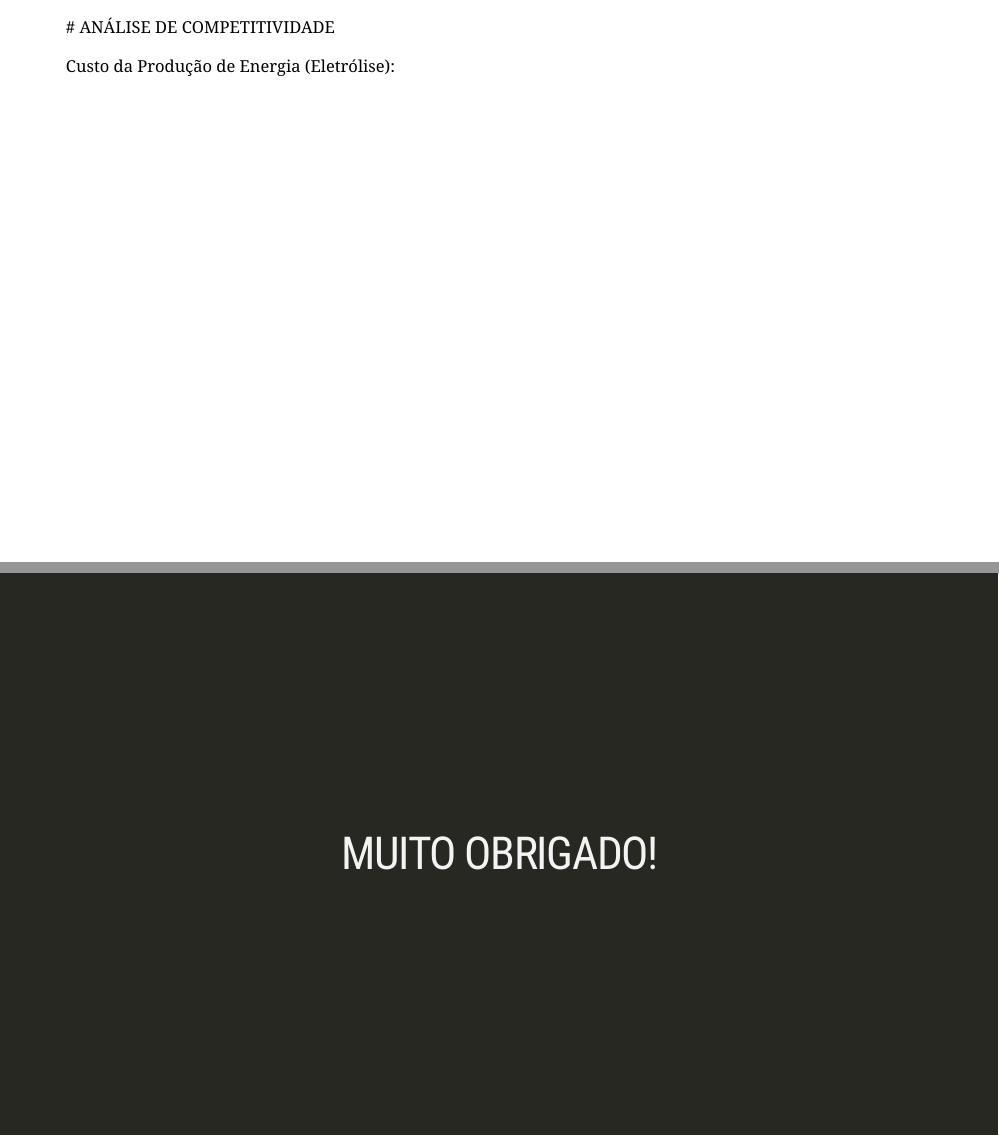
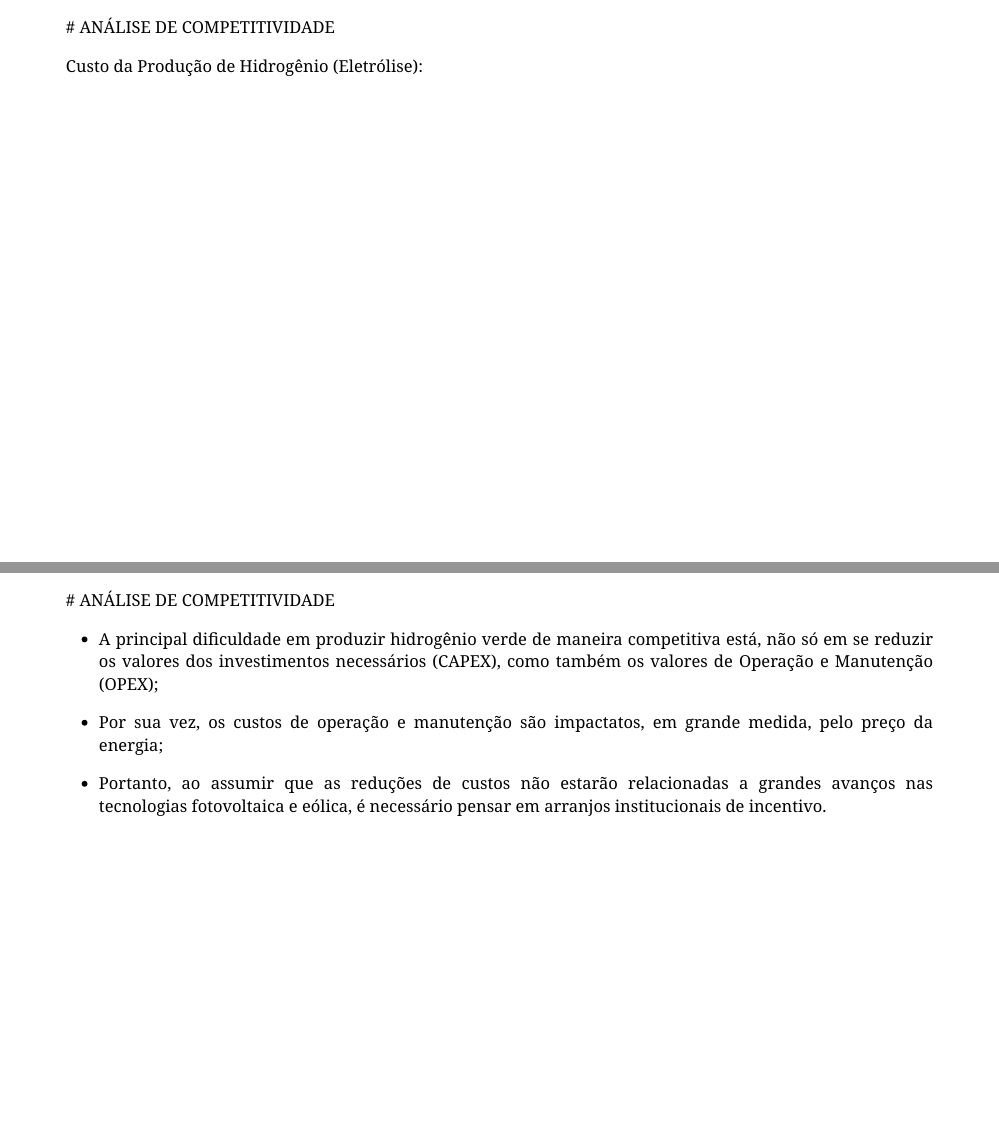
Before and after one commit to Valerio-Victor/workshopch2v, an R Markdown document (docs/index.Rmd): pages 9 and 10 of 10 before the commit and pages 8 and 9 of 11 after it, joined at a grey line. Rendered offline with R 4.5, knitr and Pandoc, with nearby package versions; the code chunks are not run, so their results and figures are left out; the slides are laid out offline by our stand-in for remark.js, each with all of its steps uncovered, in fonts that may differ from those the slides ask for, and without slide numbers, shadows or browser add-ons; a font, style sheet, LaTeX package, included part or bibliography that could not be used is replaced or left out.

Commit message:
Atualização da apresentação

````diff
--- a/docs/index.Rmd
+++ b/docs/index.Rmd
@@ -210,6 +210,23 @@ widgetframe::frameWidget(lcoh_plot, width = '100%', height = '100%')
 <div style="text-align: justify">
 # ANÁLISE DE COMPETITIVIDADE
 
+
+- A principal dificuldade em produzir hidrogênio verde de maneira competitiva
+está, não só em se reduzir os valores dos investimentos necessários (CAPEX), como
+também os valores de Operação e Manutenção (OPEX);
+
+- Por sua vez, os custos de operação e manutenção são impactatos, em grande
+medida, pelo preço da energia;
+
+
+- Portanto, ao assumir que as reduções de custos não estarão relacionadas a grandes
+avanços nas tecnologias fotovoltaica e eólica, é necessário pensar em arranjos
+institucionais de incentivo.
+
+---
+<div style="text-align: justify">
+# ANÁLISE DE COMPETITIVIDADE
+
 Custo da Produção de Energia (Eletrólise):
 
 ```{r, results = 'asis', echo = F, warning = F, message = F, error = F, fig.align ='center'}
````
Also changed, not shown: docs/index.Rmd (1 more changed lines), 4 other files.
